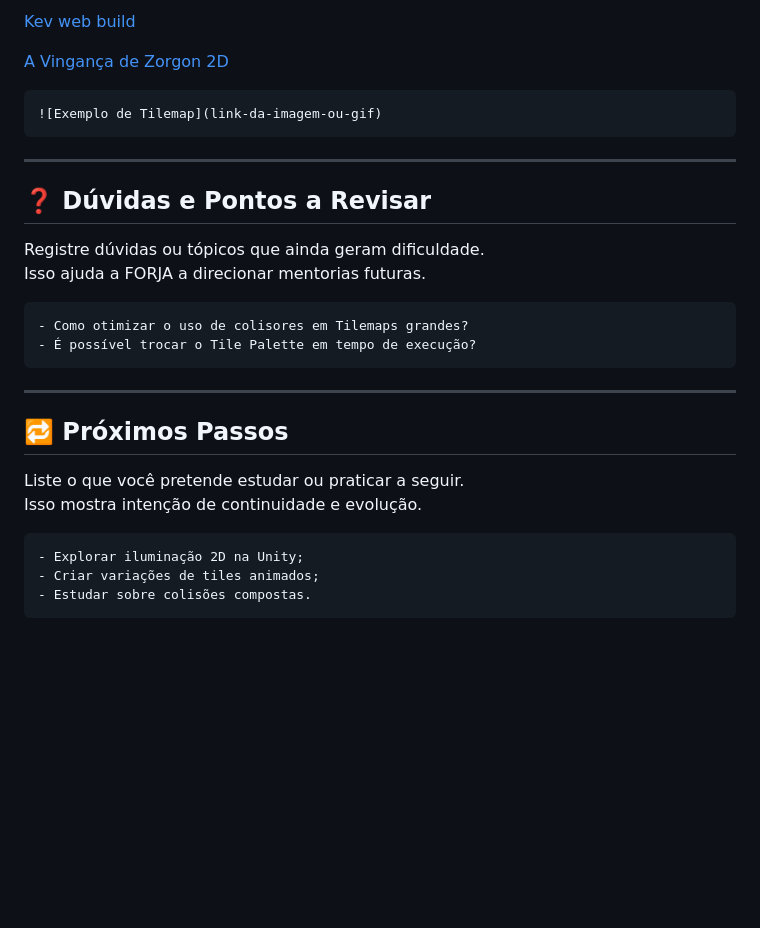
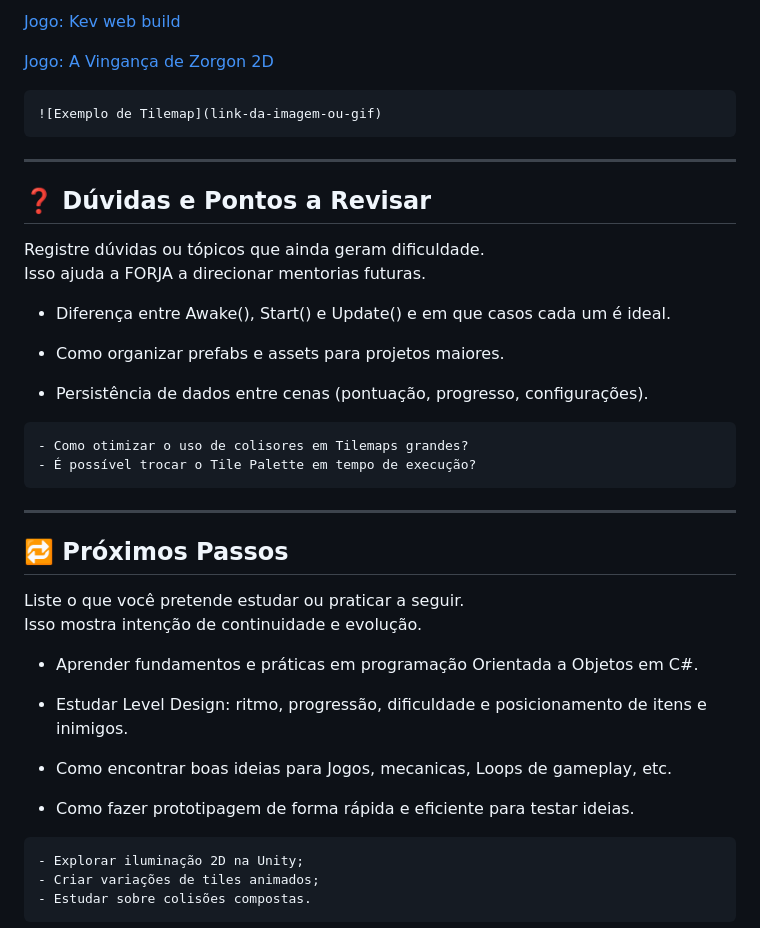
Before and after one commit to kev-karan/estudos-e-projetos, a Markdown page: FORJA/relatorioEstudo.md, the part around one of its changes. GitHub-like rendering; blank space fills up the shorter version.

Commit message:
Atualiza o relatório de estudos com correções de formatação e adição de links para jogos e certificado

```diff
--- a/FORJA/relatorioEstudo.md
+++ b/FORJA/relatorioEstudo.md
@@ -152,7 +152,7 @@ O que for imagem ou vídeo, coloque no Drive, deixe público e compartilhe o lin
 
-[Kev web build](https://play.unity.com/en/games/6b5f9a99-41de-4cb5-9da5-c98bfb84a1f2/kev-web-build)
+[Jogo: Kev web build](https://play.unity.com/en/games/6b5f9a99-41de-4cb5-9da5-c98bfb84a1f2/kev-web-build)
 
-[A Vingança de Zorgon 2D](https://kevkaran.itch.io/a-vinganca-de-zorgon-2d)
+[Jogo: A Vingança de Zorgon 2D](https://kevkaran.itch.io/a-vinganca-de-zorgon-2d)
 
 ~~~markdown
 ![Exemplo de Tilemap](link-da-imagem-ou-gif)
@@ -164,6 +164,12 @@ O que for imagem ou vídeo, coloque no Drive, deixe público e compartilhe o lin
 
 Registre dúvidas ou tópicos que ainda geram dificuldade.
 Isso ajuda a FORJA a direcionar mentorias futuras.
+
+- Diferença entre Awake(), Start() e Update() e em que casos cada um é ideal.
+
+- Como organizar prefabs e assets para projetos maiores.
+
+- Persistência de dados entre cenas (pontuação, progresso, configurações).
 
 ~~~markdown
 - Como otimizar o uso de colisores em Tilemaps grandes?
@@ -177,6 +183,14 @@ Isso ajuda a FORJA a direcionar mentorias futuras.
 Liste o que você pretende estudar ou praticar a seguir.
 Isso mostra intenção de continuidade e evolução.
 
+- Aprender fundamentos e práticas em programação Orientada a Objetos em C#.
+
+- Estudar Level Design: ritmo, progressão, dificuldade e posicionamento de itens e inimigos.
+
+- Como encontrar boas ideias para Jogos, mecanicas, Loops de gameplay, etc.
+
+- Como fazer prototipagem de forma rápida e eficiente para testar ideias.
+
 ~~~markdown
 - Explorar iluminação 2D na Unity;
 - Criar variações de tiles animados;
```
Also changed, not shown: other parts of FORJA/relatorioEstudo.md (+2 -2 lines).
